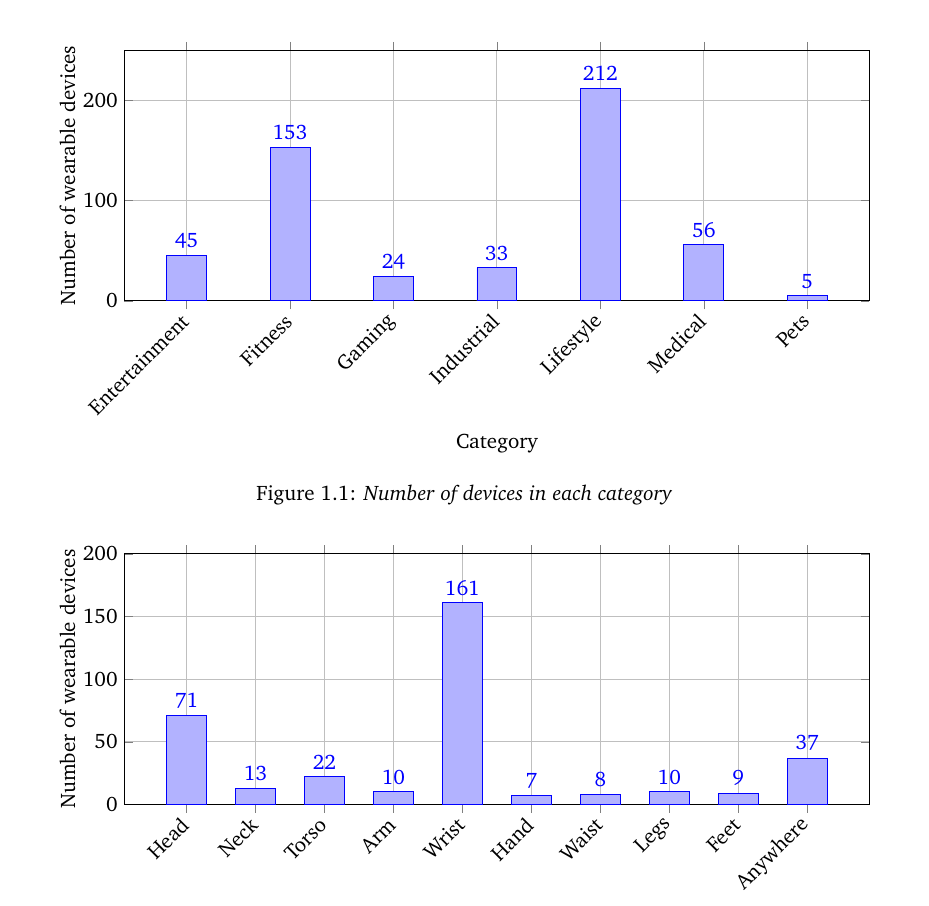
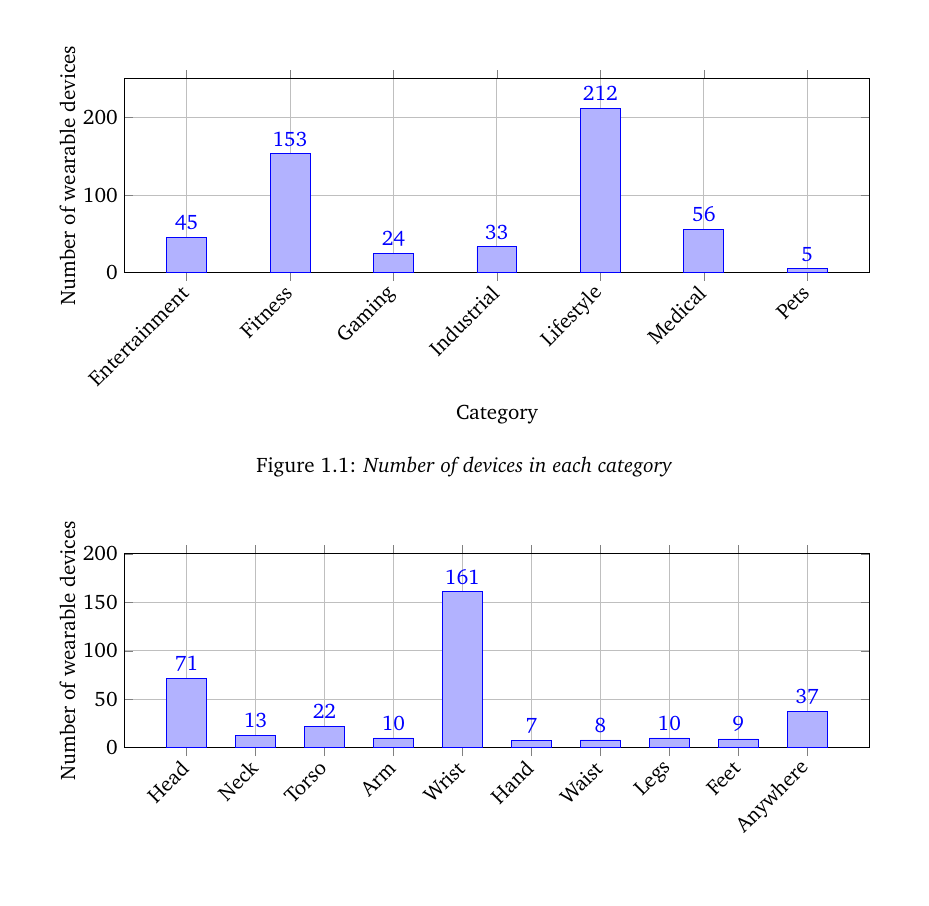
Before and after one commit to simonbs/forspeciale, a LaTeX thesis (master.tex, which reads drawings/wearables-category.tikz, drawings/wearables-placement.tikz): part of page 11 of 38, cut so that both start at the same text, the shorter picture padded with empty space. Compiled offline with pdfLaTeX.

Commit message:
Resized bar graphs

```diff
--- a/drawings/wearables-category.tikz
+++ b/drawings/wearables-category.tikz
@@ -1,6 +1,6 @@
 \begin{tikzpicture}
     \begin{axis}[
-    height=6cm,
+        height=5cm,
         width=0.95\textwidth,
         xlabel={Category},
         xticklabel style={rotate=45, anchor=east, yshift=-0.5ex},
--- a/drawings/wearables-placement.tikz
+++ b/drawings/wearables-placement.tikz
@@ -1,6 +1,6 @@
 \begin{tikzpicture}
     \begin{axis}[
-    height=6cm,
+        height=5cm,
         width=0.95\textwidth,
         xlabel={Category},
         xticklabel style={rotate=45, anchor=east, yshift=-0.5ex},
```
Also changed, not shown: drawings/wearables-sensors.tikz (+1 -3 lines), drawings/wearables-category.tikz (2 more changed lines), drawings/wearables-placement.tikz (2 more changed lines). Lines whose indentation alone changed are shown as unchanged.
